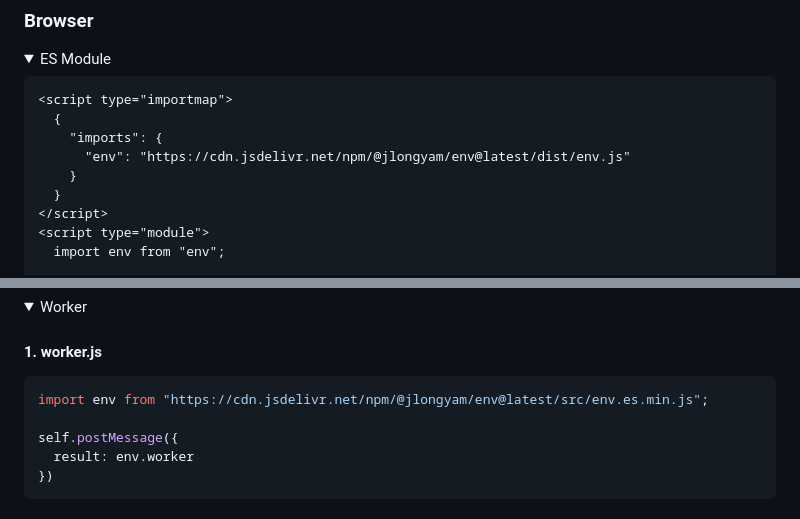
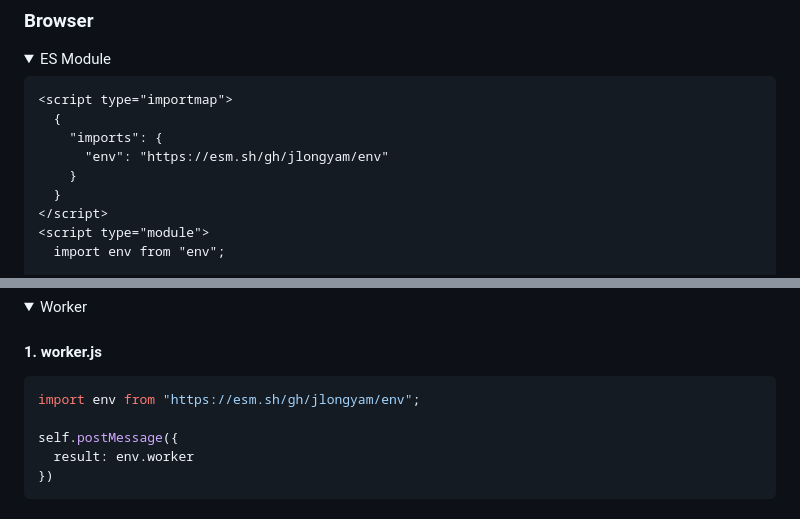
Before and after one commit to jlongyam/env, a Markdown page: README.md, 2 parts joined by grey strips. Drawn GitHub-style; folded sections open.

Commit message:
docs: update cdn

````diff
--- a/README.md
+++ b/README.md
@@ -38,7 +38,7 @@ console.log(env);
 <script type="importmap">
   {
     "imports": {
-      "env": "https://cdn.jsdelivr.net/npm/@jlongyam/env@latest/dist/env.js"
+      "env": "https://esm.sh/gh/jlongyam/env"
     }
   }
 </script>
@@ -67,7 +67,7 @@ console.log(env);
 #### 1. worker.js
 
 ```js
-import env from "https://cdn.jsdelivr.net/npm/@jlongyam/env@latest/src/env.es.min.js";
+import env from "https://esm.sh/gh/jlongyam/env";
 
 self.postMessage({
   result: env.worker
````
Also changed, not shown: other parts of README.md (+1 -1 lines).
